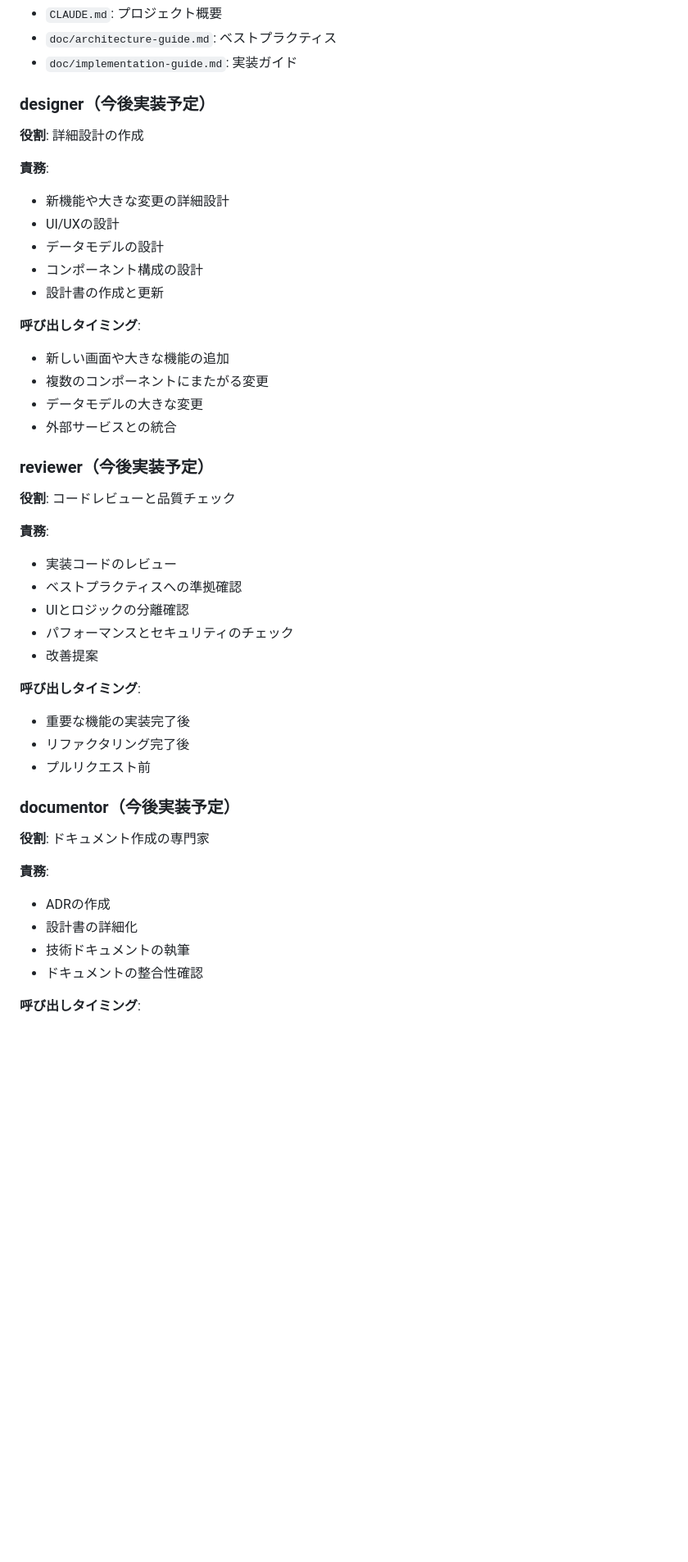
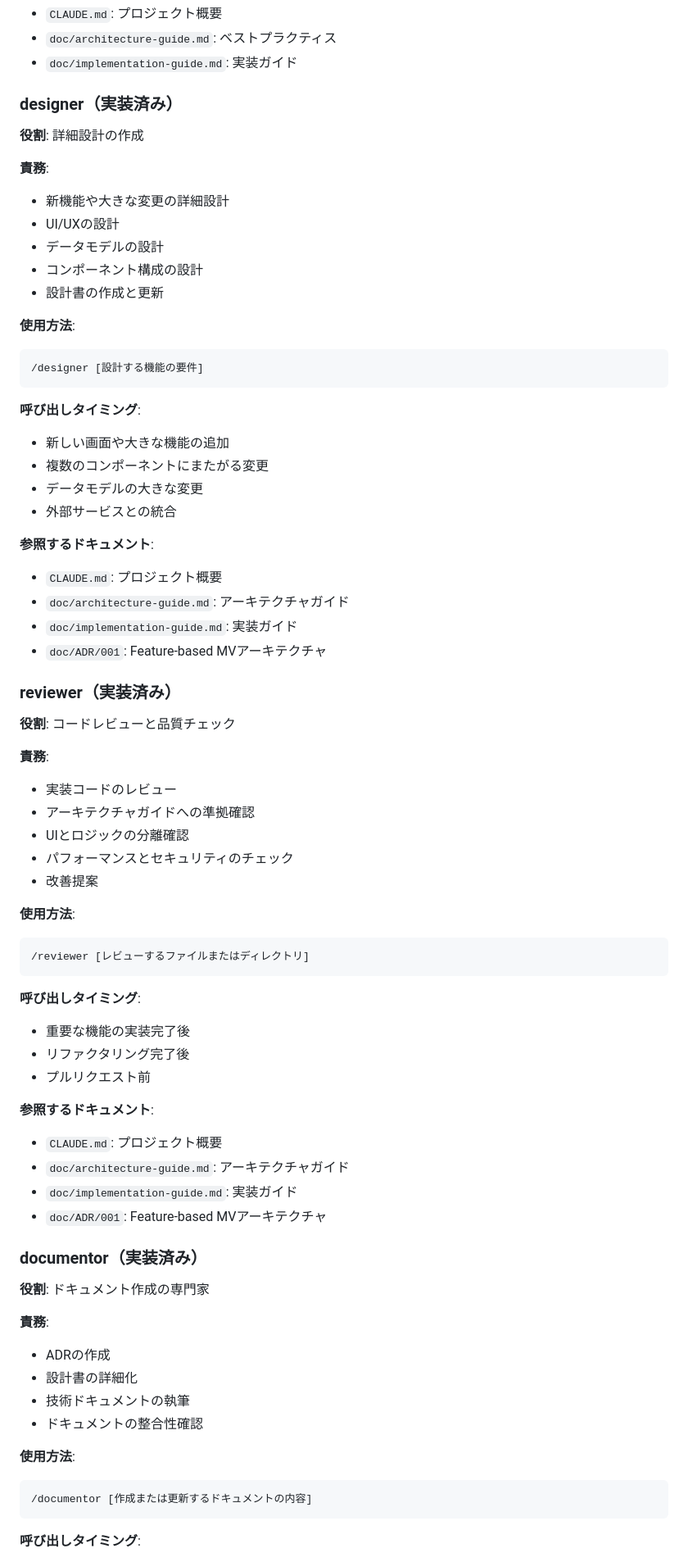
Before and after one commit to ryo211/kokokita, a Markdown page: doc/agent-guide.md, the part around one of its changes. Shown at 82% size. Drawn GitHub-style; blank space fills up the shorter version.

Commit message:
エージェント方針の更新

````diff
--- a/doc/agent-guide.md
+++ b/doc/agent-guide.md
@@ -27,7 +27,7 @@ kokokitaプロジェクトでは、複数の専門エージェントが連携し
 - `doc/architecture-guide.md`: ベストプラクティス
 - `doc/implementation-guide.md`: 実装ガイド
 
-### designer（今後実装予定）
+### designer（実装済み）
 
 **役割**: 詳細設計の作成
 
@@ -38,29 +38,51 @@ kokokitaプロジェクトでは、複数の専門エージェントが連携し
 - コンポーネント構成の設計
 - 設計書の作成と更新
 
+**使用方法**:
+```
+/designer [設計する機能の要件]
+```
+
 **呼び出しタイミング**:
 - 新しい画面や大きな機能の追加
 - 複数のコンポーネントにまたがる変更
 - データモデルの大きな変更
 - 外部サービスとの統合
 
-### reviewer（今後実装予定）
+**参照するドキュメント**:
+- `CLAUDE.md`: プロジェクト概要
+- `doc/architecture-guide.md`: アーキテクチャガイド
+- `doc/implementation-guide.md`: 実装ガイド
+- `doc/ADR/001`: Feature-based MVアーキテクチャ
+
+### reviewer（実装済み）
 
 **役割**: コードレビューと品質チェック
 
 **責務**:
 - 実装コードのレビュー
-- ベストプラクティスへの準拠確認
+- アーキテクチャガイドへの準拠確認
 - UIとロジックの分離確認
 - パフォーマンスとセキュリティのチェック
 - 改善提案
+
+**使用方法**:
+```
+/reviewer [レビューするファイルまたはディレクトリ]
+```
 
 **呼び出しタイミング**:
 - 重要な機能の実装完了後
 - リファクタリング完了後
 - プルリクエスト前
 
-### documentor（今後実装予定）
+**参照するドキュメント**:
+- `CLAUDE.md`: プロジェクト概要
+- `doc/architecture-guide.md`: アーキテクチャガイド
+- `doc/implementation-guide.md`: 実装ガイド
+- `doc/ADR/001`: Feature-based MVアーキテクチャ
+
+### documentor（実装済み）
 
 **役割**: ドキュメント作成の専門家
 
@@ -70,6 +92,11 @@ kokokitaプロジェクトでは、複数の専門エージェントが連携し
 - 技術ドキュメントの執筆
 - ドキュメントの整合性確認
 
+**使用方法**:
+```
+/documentor [作成または更新するドキュメントの内容]
+```
+
 **呼び出しタイミング**:
 - 重要な技術的決定を記録する必要がある
 - 複雑な設計を文書化する必要がある
````
Also changed, not shown: other parts of doc/agent-guide.md (+16 -2 lines).
